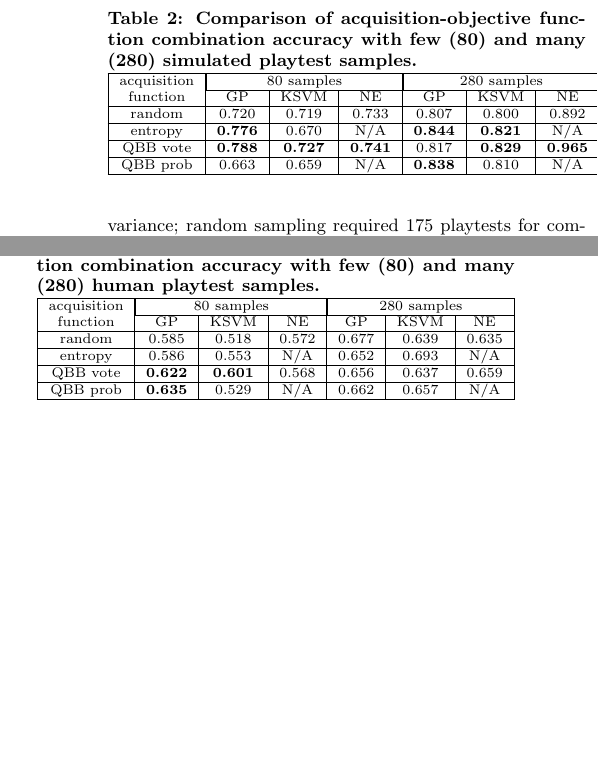
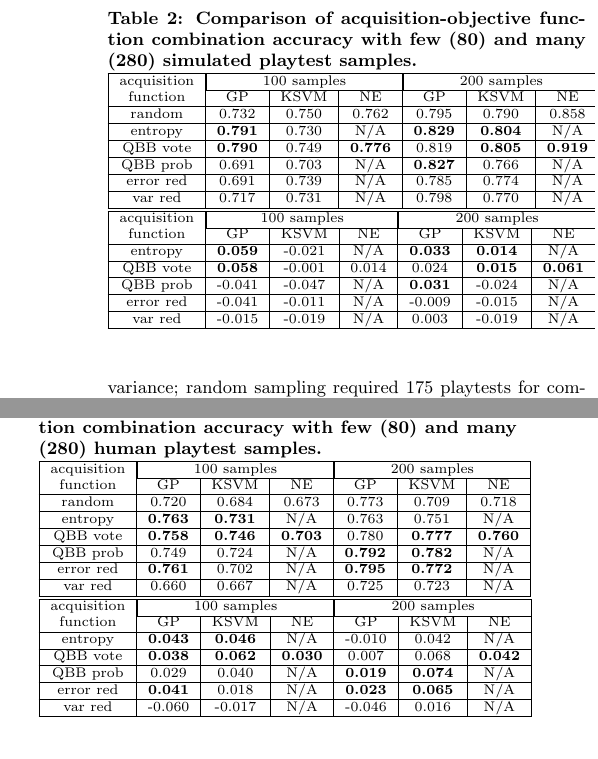
Before and after one commit to zookae/FDG2014_bullethell, a LaTeX paper (fdg2014_bullethell.tex): two parts of the columns of page 7 of 8 before the commit and two parts of the columns of page 7 of 9 after it, joined at a grey line, cut so that both start at the same text, the shorter picture padded with empty space. The pictures show the PDF file fdg2014_bullethell.pdf that the author committed with the source.

Commit message:
new results from adding err red + var red

```diff
--- a/fdg2014_bullethell.tex
+++ b/fdg2014_bullethell.tex
@@ -725,5 +725,3 @@ Players may differ enough in preferred controls to prevent learning a good model
 \scriptsize
 \begin{tabular}{|c|c|c|c|c|c|c|}
 \hline
-\multirow{2}{*}{\begin{tabular}[c]{@{}c@{}}acquisition\\ function\end{tabular}} & \multicolumn{3}{|c|}{80 samples}                 & \multicolumn{3}{|c|}{280 samples}                \\ \cline{2-7}
-\multicolumn{1}{|l|}{}                                                          & GP             & KSVM           & NE             & GP             & KSVM           & NE             \\ \hline
@@ -733,4 +728,23 @@ QBB vote
-QBB prob                                                                        & 0.663          & 0.659          & N/A            & \textbf{0.838} & 0.810          & N/A              \\ \hline
+\multirow{2}{*}{\begin{tabular}[c]{@{}c@{}}acquisition\\ function\end{tabular}} & \multicolumn{3}{|c|}{100 samples}       & \multicolumn{3}{|c|}{200 samples}                \\ \cline{2-7}
+\multicolumn{1}{|l|}{}                                                          & GP             & KSVM  & NE             & GP             & KSVM           & NE             \\ \hline
+random                                                                          & 0.732          & 0.750 & 0.762          & 0.795          & 0.790          & 0.858          \\ \hline
+entropy                                                                         & \textbf{0.791} & 0.730 & N/A            & \textbf{0.829} & \textbf{0.804} & N/A            \\ \hline
+QBB vote                                                                        & \textbf{0.790} & 0.749 & \textbf{0.776} & 0.819          & \textbf{0.805} & \textbf{0.919} \\ \hline
+QBB prob                                                                        & 0.691          & 0.703 & N/A            & \textbf{0.827} & 0.766          & N/A            \\ \hline
+error red                                                                       & 0.691          & 0.739 & N/A            & 0.785          & 0.774          & N/A            \\ \hline
+var red                                                                         & 0.717          & 0.731 & N/A            & 0.798          & 0.770          & N/A            \\ \hline
+\end{tabular}
+
+% table of improvements
+\begin{tabular}{|c|c|c|c|c|c|c|}
+\hline
+\multirow{2}{*}{\begin{tabular}[c]{@{}c@{}}acquisition\\ function\end{tabular}} & \multicolumn{3}{|c|}{100 samples} & \multicolumn{3}{|c|}{200 samples}                \\ \cline{2-7}
+\multicolumn{1}{|l|}{}                                                          & GP              & KSVM    & NE    & GP             & KSVM           & NE             \\ \hline
+entropy                                                                         & \textbf{0.059}  & -0.021  & N/A   & \textbf{0.033} & \textbf{0.014} & N/A            \\ \hline
+QBB vote                                                                        & \textbf{0.058}  & -0.001  & 0.014 & 0.024          & \textbf{0.015} & \textbf{0.061} \\ \hline
+QBB prob                                                                        & -0.041          & -0.047  & N/A   & \textbf{0.031} & -0.024         & N/A            \\ \hline
+error red                                                                       & -0.041          & -0.011  & N/A   & -0.009         & -0.015         & N/A            \\ \hline
+var red                                                                         & -0.015          & -0.019  & N/A   & 0.003          & -0.019         & N/A            \\ \hline
 \end{tabular}
 %
 % % non-scriptsize
@@ -780,5 +794,3 @@ Among objective functions NE showed the best performance; GPs had strong early p
 \scriptsize
 \begin{tabular}{|c|c|c|c|c|c|c|}
 \hline
-\multirow{2}{*}{\begin{tabular}[c]{@{}c@{}}acquisition\\ function\end{tabular}} & \multicolumn{3}{|c|}{80 samples} & \multicolumn{3}{|c|}{280 samples}       \\ \cline{2-7}
-\multicolumn{1}{|l|}{}                                                          & GP                 & KSVM              & NE       & GP             & KSVM           & NE    \\ \hline
@@ -789,4 +798,24 @@ QBB prob
+\multicolumn{1}{|l|}{}                                                          & GP             & KSVM           & NE             & GP             & KSVM           & NE             \\ \hline
+random                                                                          & 0.720          & 0.684          & 0.673          & 0.773          & 0.709          & 0.718          \\ \hline
+entropy                                                                         & \textbf{0.763} & \textbf{0.731} & N/A            & 0.763          & 0.751          & N/A            \\ \hline
+QBB vote                                                                        & \textbf{0.758} & \textbf{0.746} & \textbf{0.703} & 0.780          & \textbf{0.777} & \textbf{0.760} \\ \hline
+QBB prob                                                                        & 0.749          & 0.724          & N/A            & \textbf{0.792} & \textbf{0.782} & N/A            \\ \hline
+error red                                                                       & \textbf{0.761} & 0.702          & N/A            & \textbf{0.795} & \textbf{0.772} & N/A            \\ \hline
+var red                                                                         & 0.660          & 0.667          & N/A            & 0.725          & 0.723          & N/A            \\ \hline
 \end{tabular}
+
+% table of improvements
+\begin{tabular}{|c|c|c|c|c|c|c|}
+\hline
+\multirow{2}{*}{\begin{tabular}[c]{@{}c@{}}acquisition\\ function\end{tabular}} & \multicolumn{3}{|c|}{100 samples}                & \multicolumn{3}{|c|}{200 samples}                \\ \cline{2-7}
+\multicolumn{1}{|l|}{}                                                          & GP             & KSVM           & NE             & GP             & KSVM           & NE             \\ \hline
+entropy                                                                         & \textbf{0.043} & \textbf{0.046} & N/A            & -0.010         & 0.042          & N/A            \\ \hline
+QBB vote                                                                        & \textbf{0.038} & \textbf{0.062} & \textbf{0.030} & 0.007          & 0.068          & \textbf{0.042} \\ \hline
+QBB prob                                                                        & 0.029          & 0.040          & N/A            & \textbf{0.019} & \textbf{0.074} & N/A            \\ \hline
+error red                                                                       & \textbf{0.041} & 0.018          & N/A            & \textbf{0.023} & \textbf{0.065} & N/A            \\ \hline
+var red                                                                         & -0.060         & -0.017         & N/A            & -0.046         & 0.016          & N/A            \\ \hline
+\end{tabular}
+
 %
 % % non-scriptsize version
 %\begin{tabular}{|c|c|c|c|c|c|c|}
```
Also changed, not shown: fdg2014_bullethell.pdf, fdg2014_bullethell.tex (8 more changed lines).
